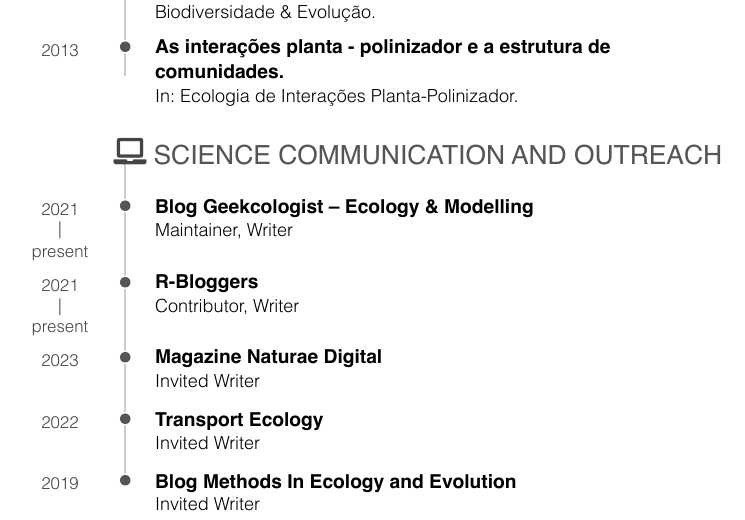
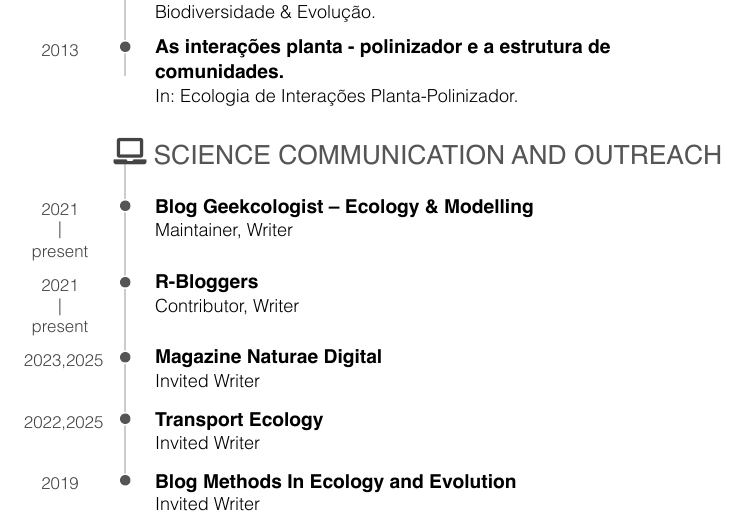
Before and after one commit to bastazini/CV, an R Markdown document (CV.Rmd): part of page 15 of 16, cut so that both start at the same text. The pictures show the output file CV.pdf that the author committed with the source.

Commit message:
blog update

```diff
--- a/CV.Rmd
+++ b/CV.Rmd
@@ -1334,14 +1334,14 @@ Invited Writer
 
 N/A
 
-2023
+2023,2025
 
 ### Transport Ecology
 Invited Writer
 
 N/A
 
-2022
+2022,2025
 
 ### Blog Methods In Ecology and Evolution
 Invited Writer
```
Also changed, not shown: CV.pdf.
